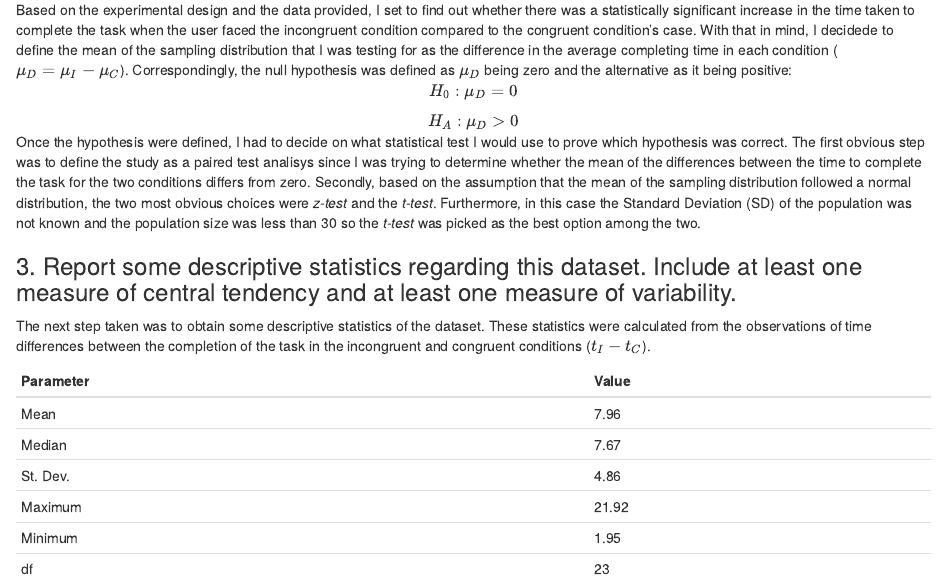
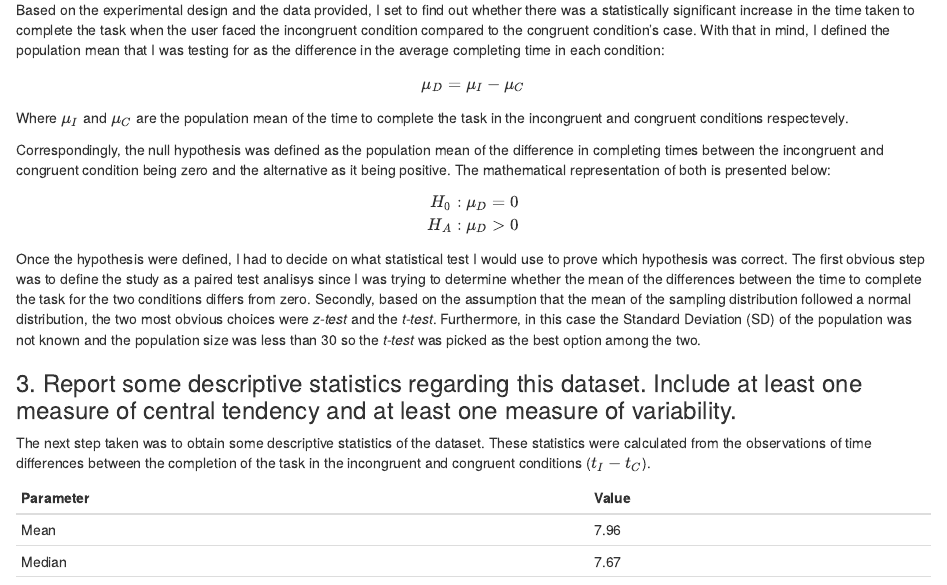
Before and after one commit to dylanjcastillo/P1_Udacity, an R Markdown document (stroop_effect.Rmd): the page in a window 1100 px wide, from 600 px down before the commit and from 660 px down after it, so that both start at the same text, and a second part further down, joined at a grey line. Rendered offline with R 4.5, knitr and Pandoc, with nearby package versions; both versions are drawn in the output format of the newer one.

````diff
--- a/stroop_effect.Rmd
+++ b/stroop_effect.Rmd
@@ -3,6 +5,5 @@
 output:
-  md_document:
-    variant: markdown_github # Cambiar a md_document
+  html_document
 ---
 
 ```{r libraries, message=FALSE, warning=FALSE, include=FALSE}
@@ -27,12 +28,17 @@
 
 ### 2. What is an appropriate set of hypotheses for this task? What kind of statistical test do you expect to perform? Justify your choices.
 
-Based on the experimental design and the data provided, I set to find out whether there was a statistically significant increase in the time taken to complete the task when the user faced the incongruent condition compared to the congruent condition's case. With that in mind, I decidede to define the mean of the sampling distribution that I was testing for as the difference in the average completing time in each condition ($\mu_{D} = \mu_{I} - \mu_{C}$). Correspondingly, the null hypothesis was defined as $\mu_{D}$ being zero and the alternative as it being positive:
-<center>
-$H_{0}: \mu_{D} = 0$
+Based on the experimental design and the data provided, I set to find out whether there was a statistically significant increase in the time taken to complete the task when the user faced the incongruent condition compared to the congruent condition's case. With that in mind, I defined the population mean that I was testing for as the difference in the average completing time in each condition:
+\begin{equation}
+\mu_{D} = \mu_{I} - \mu_{C} \nonumber
+\end{equation}
+Where $\mu_{I}$ and $\mu_{C}$ are the population mean of the time to complete the task in the incongruent and congruent conditions respectevely. \newpage
 
-$H_{A}: \mu_{D} > 0$
-</center>
+Correspondingly, the null hypothesis was defined as the population mean of the difference in completing times between the incongruent and congruent condition being zero and the alternative as it being positive. The mathematical representation of both is presented below:
+\begin{align}
+H_{0}: \mu_{D} = 0 \nonumber \\
+H_{A}: \mu_{D} > 0 \nonumber
+\end{align}
 Once the hypothesis were defined, I had to decide on what statistical test I would use to prove which hypothesis was correct. The first obvious step was to define the study as a paired test analisys since I was trying to determine whether the mean of the differences between the time to complete the task for the two conditions differs from zero. Secondly, based on the assumption that the mean of the sampling distribution followed a normal distribution, the two most obvious choices were *z-test* and the *t-test*. Furthermore, in this case the Standard Deviation (SD) of the population was not known and the population size was less than 30 so the *t-test* was picked as the best option among the two.
 
 ### 3. Report some descriptive statistics regarding this dataset. Include at least one measure of central tendency and at least one measure of variability.
@@ -63,13 +69,13 @@
 
 In order to study the distribution of the sample data I decided to plot a histogram and its density curve. Both the histogram and the density function show a unimodal right-skewed distribution of the data. Meaning that onlye one peak is observed in the curve and that most of the values are clustered around small completing time differences and very few of the values are located on the right end of the distribution.
 
-```{r graph_hist, echo=FALSE, message=FALSE, warning=FALSE, fig.align='center', fig.height=4.5, fig.width=4.5}
+```{r graph_hist, echo=FALSE, message=FALSE, warning=FALSE, fig.align='center', fig.height=4, fig.width=4}
 ggplot(data_str, aes(x = Diff)) +
   geom_histogram(aes(y = ..density..), binwidth = 1, fill = "#29526D") +
   geom_density(alpha = .2, fill = "#DCF1A1") + theme_pander() +
   xlab("Completing time difference") +
   ylab("Density") +
-  ggtitle("Histogram and density curve")
+  ggtitle("Histogram and Density curve")
 ```
 
 Additionally, I plotted the empirical cumulative distribution of the sample data to make more precise observations. In general terms, this graph gives a similar picture to what was seen in the previous figure. Most of the values are located in the low-end of the completing time differences, 50% of the values are located to the left of `r med_str` seconds mark (median), and the by the 12 seconds mark more than 90% of the values are covered.
````
Also changed, not shown: graph_ecdf-1.png (added), graph_hist-1.png (added), stroop_effect.md, stroop_effect.Rmd (12 more changed lines), 3 other files.
